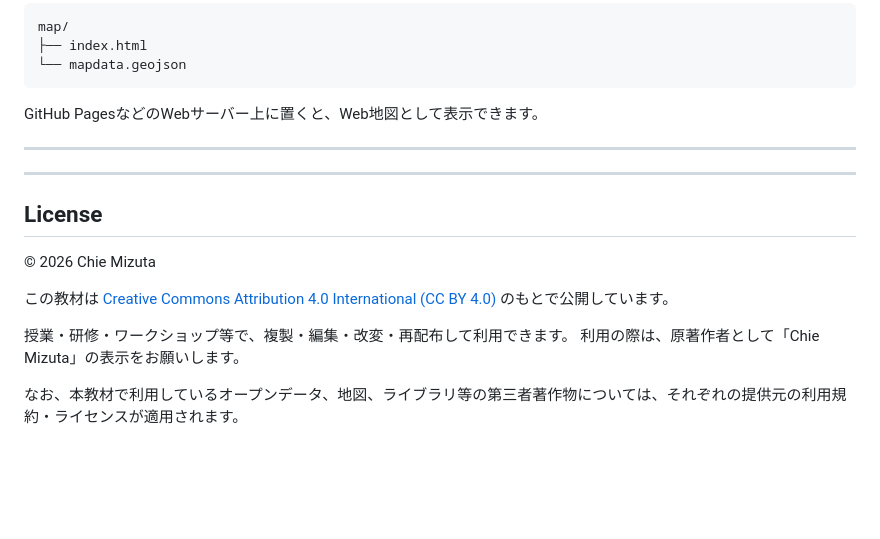
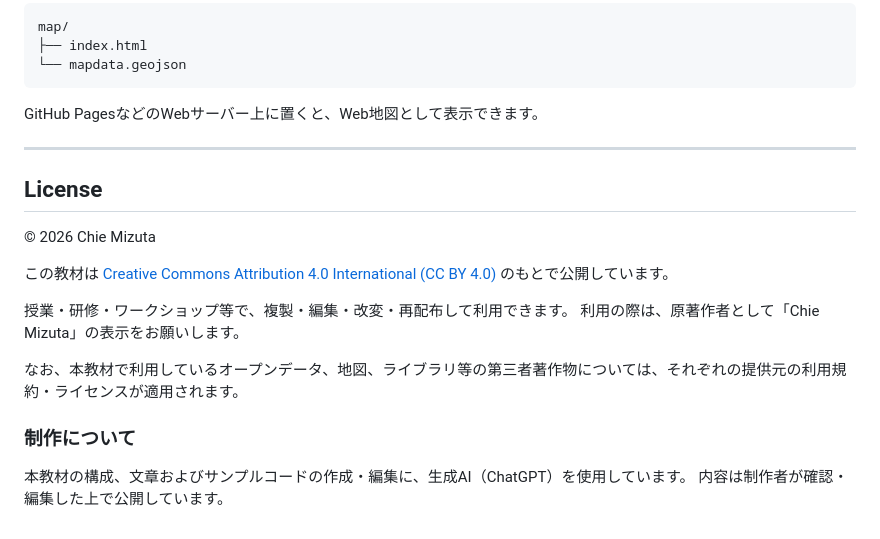
Before and after one commit to crispytaffy/digitech2026, a Markdown page: README.md, the part around the change. GitHub-like rendering; blank space fills up the shorter version.

Commit message:
Update a file

```diff
--- a/README.md
+++ b/README.md
@@ -153,8 +153,6 @@ GitHub PagesなどのWebサーバー上に置くと、Web地図として表示
 
 ---
 
----
-
 ## License
 
 © 2026 Chie Mizuta
@@ -165,3 +163,8 @@ GitHub PagesなどのWebサーバー上に置くと、Web地図として表示
 利用の際は、原著作者として「Chie Mizuta」の表示をお願いします。
 
 なお、本教材で利用しているオープンデータ、地図、ライブラリ等の第三者著作物については、それぞれの提供元の利用規約・ライセンスが適用されます。
+
+### 制作について
+
+本教材の構成、文章およびサンプルコードの作成・編集に、生成AI（ChatGPT）を使用しています。
+内容は制作者が確認・編集した上で公開しています。
```
